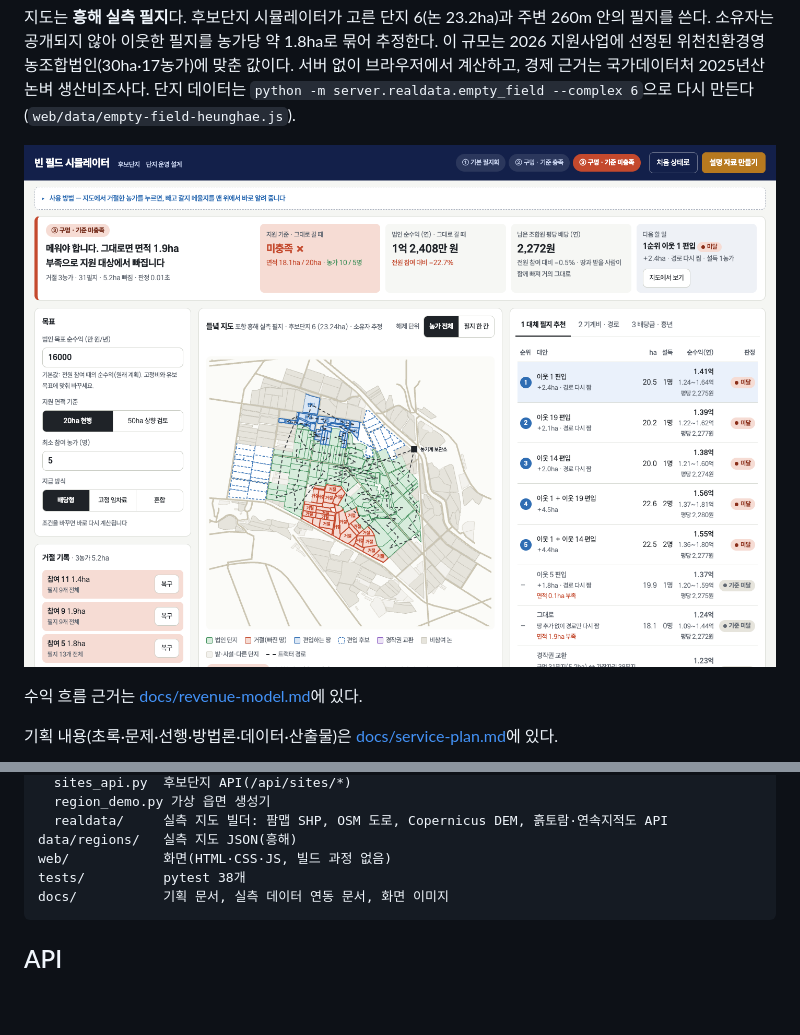
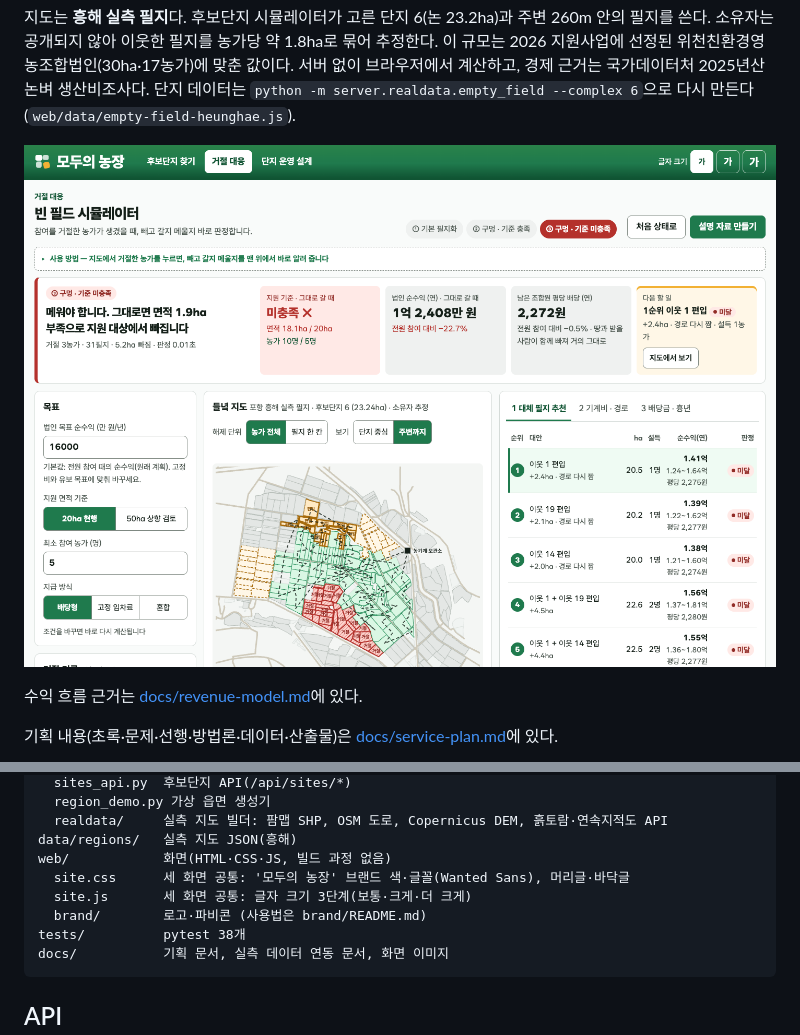
Before and after one commit to yean1234/Cooperative-farming-system, a Markdown page: README.md, 2 parts joined by grey strips. Drawn GitHub-style; pictures changed too: docs/images/empty-field.png; blank space fills up the shorter version.

````diff
--- a/README.md
+++ b/README.md
@@ -116,6 +116,9 @@ server/
   realdata/     실측 지도 빌더: 팜맵 SHP, OSM 도로, Copernicus DEM, 흙토람·연속지적도 API
 data/regions/   실측 지도 JSON(흥해)
 web/            화면(HTML·CSS·JS, 빌드 과정 없음)
+  site.css      세 화면 공통: '모두의 농장' 브랜드 색·글꼴(Wanted Sans), 머리글·바닥글
+  site.js       세 화면 공통: 글자 크기 3단계(보통·크게·더 크게)
+  brand/        로고·파비콘 (사용법은 brand/README.md)
 tests/          pytest 38개
 docs/           기획 문서, 실측 데이터 연동 문서, 화면 이미지
 ```
````
Also changed, not shown: docs/target-research.md (+48 -2 lines), 9 other files.
